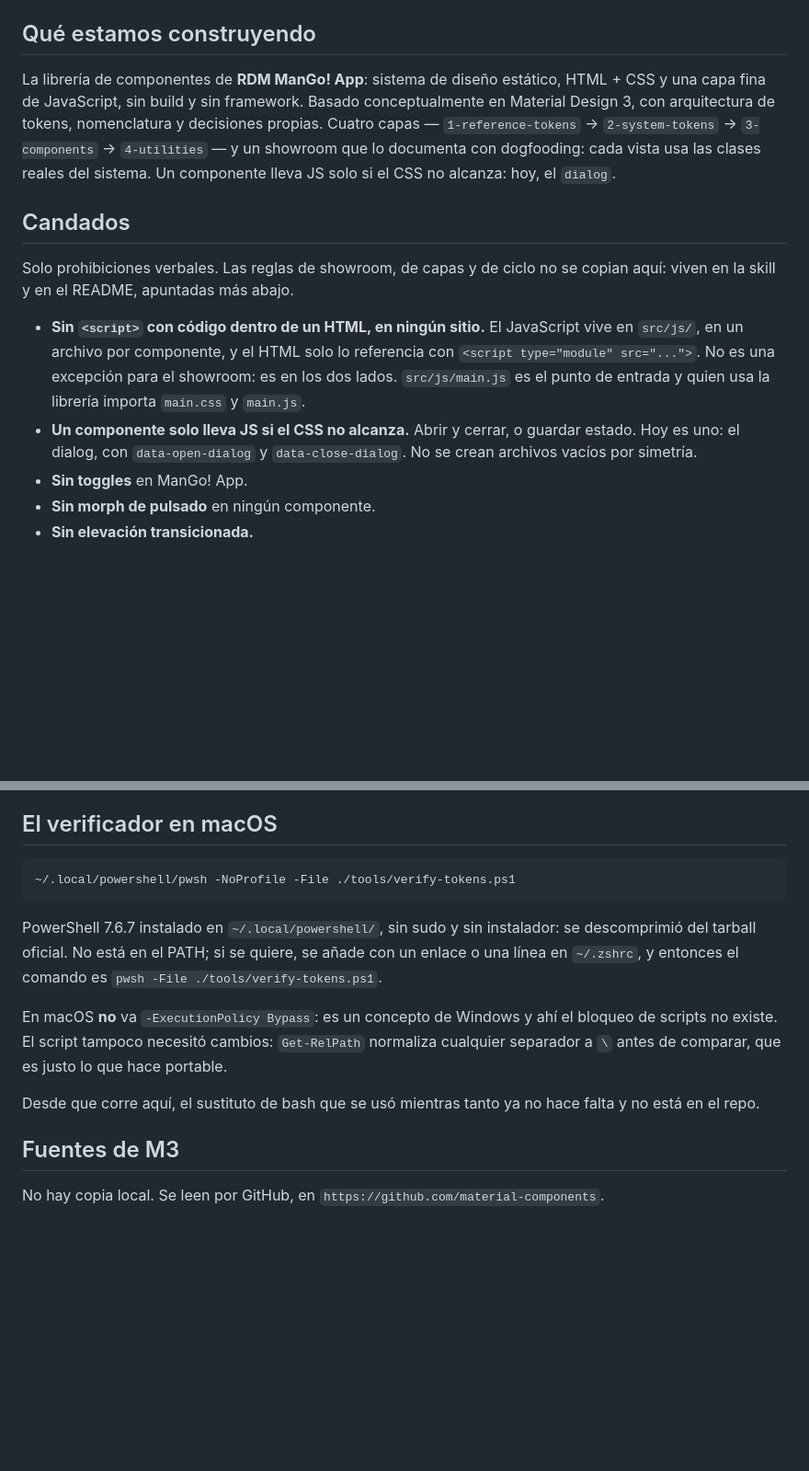
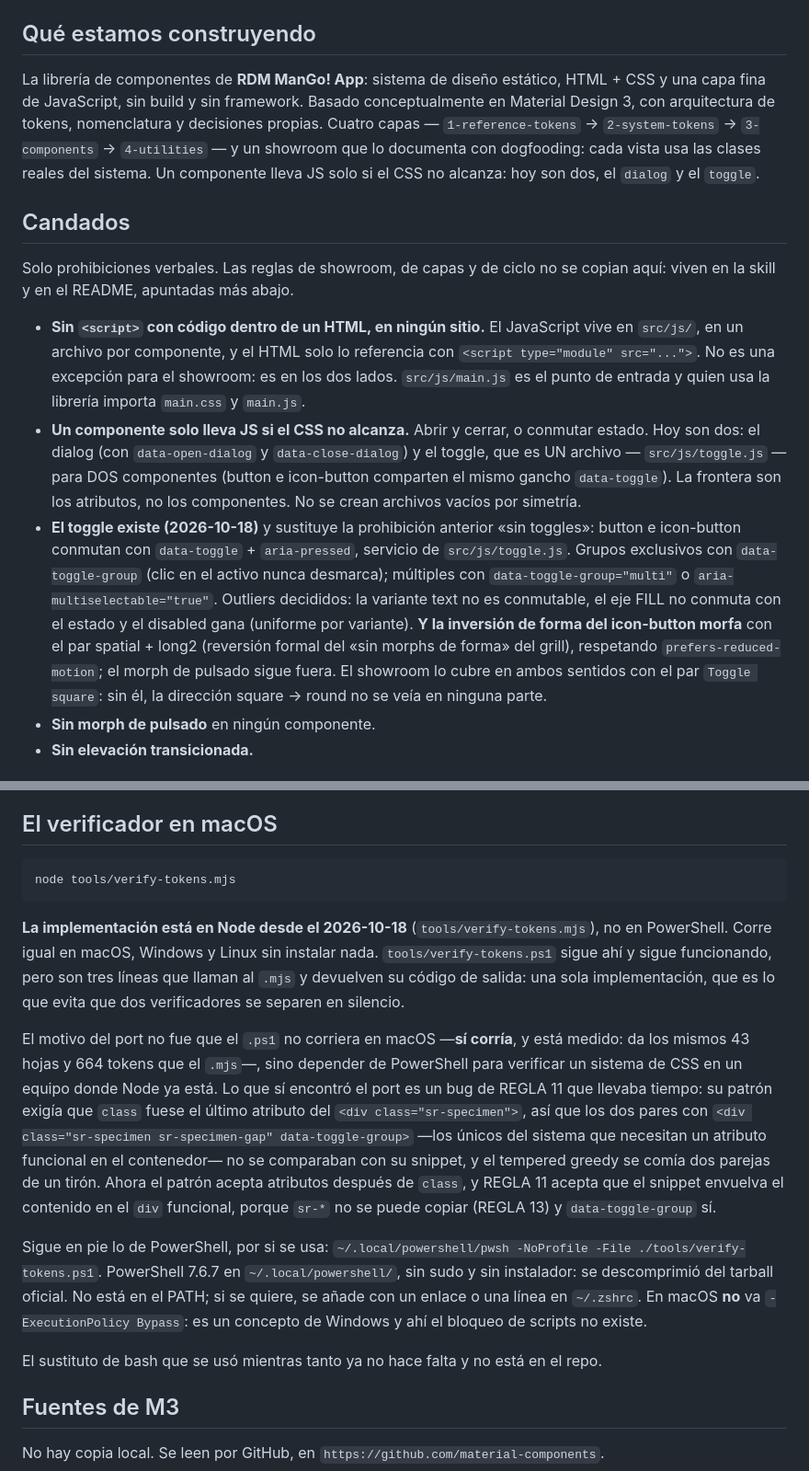
Before and after one commit to mangoappco/rdm-next-new, a Markdown page: CONTEXT.md, 2 parts joined by grey strips. Shown at 92% size. Rendered like a GitHub page; blank space fills up the shorter version.

Commit message:
docs(context): el toggle entra y el verificador pasa a Node
CONTEXT.md es el contexto de una pantalla para retomar en frio, y con
estos dos cambios sus dos candados quedan explicados:

El candado «sin toggles» se sustituye por el bullet del toggle: el gancho
`data-toggle` + `aria-pressed`, el servicio en `src/js/toggle.js`, los
grupos exclusivos y los multiples, y los outliers decididos -- la variante
text no es conmutable, el eje FILL no conmuta con el estado y el disabled
gana uniforme por variante. Anota tambien que la inversion de forma morfa
con spatial + long2 como reversion formal del grill de «sin morphs de
forma», y que el morph de pulsado sigue fuera. El candado de «sin morph de
pulsado» no se toca: es una prohibicion distinta y sigue en pie.

La seccion del verificador en macOS pasa a `node tools/verify-tokens.mjs`,
y corrige una afirmacion que era media verdad. Decia que el `.ps1` no
habia necesitado cambios porque `Get-RelPath` normaliza cualquier
separador: es cierto, y por eso el script ya corria en este equipo. Lo
que no estaba dicho es que ahora la implementacion es esa y el `.ps1` son
doce lineas que la llaman.

Y queda escrito el bug de REGLA 11 que aparecio al portar el verificador,
porque es justamente el tipo de cosa que hace falta recordar: los pares
con atributo funcional en el contenedor son los unicos del sistema que
REGLA 11 no podia comparar, y la excepcion que los deja comparables tiene
una razon -- `sr-*` no se copia en el snippet y `data-*` si.

````diff
--- a/CONTEXT.md
+++ b/CONTEXT.md
@@ -4,15 +4,15 @@ Contexto rápido para retomar la sesión en frío. No sustituye a `README.md` ni
 
 ## Qué estamos construyendo
 
-La librería de componentes de **RDM ManGo! App**: sistema de diseño estático, HTML + CSS y una capa fina de JavaScript, sin build y sin framework. Basado conceptualmente en Material Design 3, con arquitectura de tokens, nomenclatura y decisiones propias. Cuatro capas — `1-reference-tokens` → `2-system-tokens` → `3-components` → `4-utilities` — y un showroom que lo documenta con dogfooding: cada vista usa las clases reales del sistema. Un componente lleva JS solo si el CSS no alcanza: hoy, el `dialog`.
+La librería de componentes de **RDM ManGo! App**: sistema de diseño estático, HTML + CSS y una capa fina de JavaScript, sin build y sin framework. Basado conceptualmente en Material Design 3, con arquitectura de tokens, nomenclatura y decisiones propias. Cuatro capas — `1-reference-tokens` → `2-system-tokens` → `3-components` → `4-utilities` — y un showroom que lo documenta con dogfooding: cada vista usa las clases reales del sistema. Un componente lleva JS solo si el CSS no alcanza: hoy son dos, el `dialog` y el `toggle`.
 
 ## Candados
 
 Solo prohibiciones verbales. Las reglas de showroom, de capas y de ciclo no se copian aquí: viven en la skill y en el README, apuntadas más abajo.
 
 - **Sin `<script>` con código dentro de un HTML, en ningún sitio.** El JavaScript vive en `src/js/`, en un archivo por componente, y el HTML solo lo referencia con `<script type="module" src="...">`. No es una excepción para el showroom: es en los dos lados. `src/js/main.js` es el punto de entrada y quien usa la librería importa `main.css` y `main.js`.
-- **Un componente solo lleva JS si el CSS no alcanza.** Abrir y cerrar, o guardar estado. Hoy es uno: el dialog, con `data-open-dialog` y `data-close-dialog`. No se crean archivos vacíos por simetría.
-- **Sin toggles** en ManGo! App.
+- **Un componente solo lleva JS si el CSS no alcanza.** Abrir y cerrar, o conmutar estado. Hoy son dos: el dialog (con `data-open-dialog` y `data-close-dialog`) y el toggle, que es UN archivo — `src/js/toggle.js` — para DOS componentes (button e icon-button comparten el mismo gancho `data-toggle`). La frontera son los atributos, no los componentes. No se crean archivos vacíos por simetría.
+- **El toggle existe (2026-10-18)** y sustituye la prohibición anterior «sin toggles»: button e icon-button conmutan con `data-toggle` + `aria-pressed`, servicio de `src/js/toggle.js`. Grupos exclusivos con `data-toggle-group` (clic en el activo nunca desmarca); múltiples con `data-toggle-group="multi"` o `aria-multiselectable="true"`. Outliers decididos: la variante text no es conmutable, el eje FILL no conmuta con el estado y el disabled gana (uniforme por variante). **Y la inversión de forma del icon-button morfa** con el par spatial + long2 (reversión formal del «sin morphs de forma» del grill), respetando `prefers-reduced-motion`; el morph de pulsado sigue fuera. El showroom lo cubre en ambos sentidos con el par `Toggle square`: sin él, la dirección square → round no se veía en ninguna parte.
 - **Sin morph de pulsado** en ningún componente.
 - **Sin elevación transicionada.**
 
@@ -234,14 +234,16 @@ Nada de esto se ha tocado. Está anotado para que no se dé por verdad:
 ## El verificador en macOS
 
 ```
-~/.local/powershell/pwsh -NoProfile -File ./tools/verify-tokens.ps1
+node tools/verify-tokens.mjs
 ```
 
-PowerShell 7.6.7 instalado en `~/.local/powershell/`, sin sudo y sin instalador: se descomprimió del tarball oficial. No está en el PATH; si se quiere, se añade con un enlace o una línea en `~/.zshrc`, y entonces el comando es `pwsh -File ./tools/verify-tokens.ps1`.
+**La implementación está en Node desde el 2026-10-18** (`tools/verify-tokens.mjs`), no en PowerShell. Corre igual en macOS, Windows y Linux sin instalar nada. `tools/verify-tokens.ps1` sigue ahí y sigue funcionando, pero son tres líneas que llaman al `.mjs` y devuelven su código de salida: una sola implementación, que es lo que evita que dos verificadores se separen en silencio.
 
-En macOS **no** va `-ExecutionPolicy Bypass`: es un concepto de Windows y ahí el bloqueo de scripts no existe. El script tampoco necesitó cambios: `Get-RelPath` normaliza cualquier separador a `\` antes de comparar, que es justo lo que hace portable.
+El motivo del port no fue que el `.ps1` no corriera en macOS —**sí corría**, y está medido: da los mismos 43 hojas y 664 tokens que el `.mjs`—, sino depender de PowerShell para verificar un sistema de CSS en un equipo donde Node ya está. Lo que sí encontró el port es un bug de REGLA 11 que llevaba tiempo: su patrón exigía que `class` fuese el último atributo del `<div class="sr-specimen">`, así que los dos pares con `<div class="sr-specimen sr-specimen-gap" data-toggle-group>` —los únicos del sistema que necesitan un atributo funcional en el contenedor— no se comparaban con su snippet, y el tempered greedy se comía dos parejas de un tirón. Ahora el patrón acepta atributos después de `class`, y REGLA 11 acepta que el snippet envuelva el contenido en el `div` funcional, porque `sr-*` no se puede copiar (REGLA 13) y `data-toggle-group` sí.
 
-Desde que corre aquí, el sustituto de bash que se usó mientras tanto ya no hace falta y no está en el repo.
+Sigue en pie lo de PowerShell, por si se usa: `~/.local/powershell/pwsh -NoProfile -File ./tools/verify-tokens.ps1`. PowerShell 7.6.7 en `~/.local/powershell/`, sin sudo y sin instalador: se descomprimió del tarball oficial. No está en el PATH; si se quiere, se añade con un enlace o una línea en `~/.zshrc`. En macOS **no** va `-ExecutionPolicy Bypass`: es un concepto de Windows y ahí el bloqueo de scripts no existe.
+
+El sustituto de bash que se usó mientras tanto ya no hace falta y no está en el repo.
 
 ## Fuentes de M3
 
````
